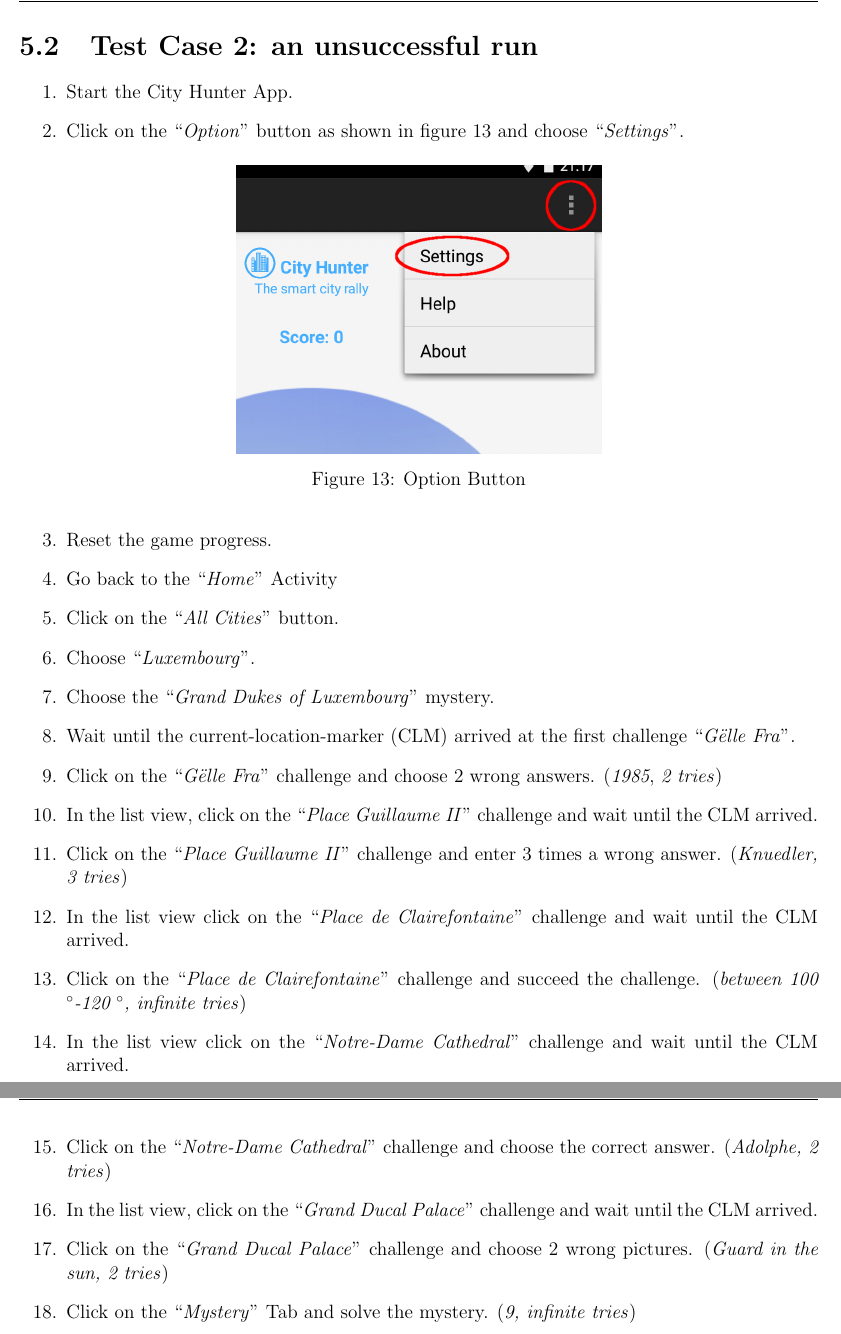
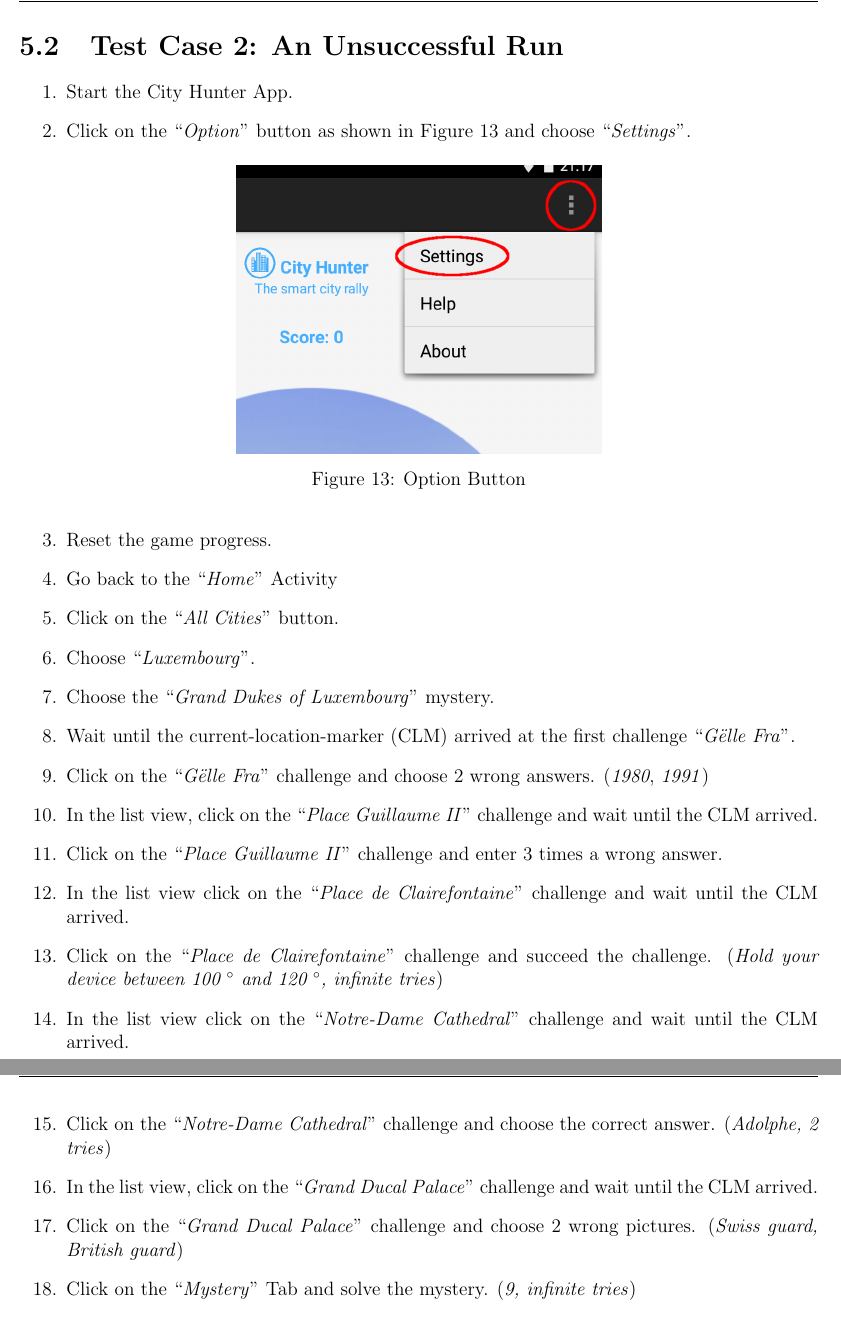
Before and after one commit to migli/CityHunter, a LaTeX thesis (Documentation/CityHunterDocumentation.tex, which reads Documentation/TestCases.tex): two parts of pages 20 and 21 of 22, joined at a grey line, cut at the place of the change. Compiled offline with pdfLaTeX.

Commit message:
Updated the capter about the test cases in our documentation

```diff
--- a/Documentation/TestCases.tex
+++ b/Documentation/TestCases.tex
@@ -44,10 +48,10 @@ After the installation of the City Hunter App the following test cases can be pe
 	\item Click on the ``\emph{Mystery}'' Tab and solve the mystery. (\emph{9, infinite tries})
 \end{enumerate}
 
-\section{Test Case 2: an unsuccessful run}
+\section{Test Case 2: An Unsuccessful Run}
 \begin{enumerate}
 	\item Start the City Hunter App.
-	\item Click on the ``\emph{Option}'' button as shown in figure~\ref{fig:optionButton} and choose ``\emph{Settings}''.
+	\item Click on the ``\emph{Option}'' button as shown in Figure~\ref{fig:optionButton} and choose ``\emph{Settings}''.
 		\begin{figure}[H]
 			\centering
 			\includegraphics[scale=0.3]{Figures/SettingsButton}
@@ -59,15 +63,15 @@ After the installation of the City Hunter App the following test cases can be pe
 	\item Click on the ``\emph{All Cities}'' button.
 	\item Choose ``\emph{Luxembourg}''.
 	\item Choose the ``\emph{Grand Dukes of Luxembourg}'' mystery.
-	\item Wait until the current-location-marker (CLM) arrived at the first challenge ``\emph{Gëlle Fra}''.
-	\item Click on the ``\emph{Gëlle Fra}'' challenge and choose 2 wrong answers. (\emph{1985}, \emph{2 tries})
+	\item Wait until the current-location-marker (CLM) arrived at the first challenge ``\emph{G\"elle Fra}''.
+	\item Click on the ``\emph{G\"elle Fra}'' challenge and choose 2 wrong answers. (\emph{1980}, \emph{1991})
 	\item In the list view, click on the ``\emph{Place Guillaume II}'' challenge and wait until the CLM arrived.
-	\item Click on the ``\emph{Place Guillaume II}'' challenge and enter 3 times a wrong answer. (\emph{Knuedler, 3 tries})
+	\item Click on the ``\emph{Place Guillaume II}'' challenge and enter 3 times a wrong answer.
 	\item In the list view click on the ``\emph{Place de Clairefontaine}'' challenge and wait until the CLM arrived.
-	\item Click on the ``\emph{Place de Clairefontaine}'' challenge and succeed the challenge. (\emph{between 100 $^{\circ}$-120 $^{\circ}$, infinite tries})
+	\item Click on the ``\emph{Place de Clairefontaine}'' challenge and succeed the challenge. (\emph{Hold your device between 100 $^{\circ}$ and 120 $^{\circ}$, infinite tries})
 	\item In the list view click on the ``\emph{Notre-Dame Cathedral}'' challenge and wait until the CLM arrived.
 	\item Click on the ``\emph{Notre-Dame Cathedral}'' challenge and choose the correct answer. (\emph{Adolphe, 2 tries})
 	\item In the list view, click on the ``\emph{Grand Ducal Palace}'' challenge and wait until the CLM arrived.
-	\item Click on the ``\emph{Grand Ducal Palace}'' challenge and choose 2 wrong pictures. (\emph{Guard in the sun, 2 tries})
+	\item Click on the ``\emph{Grand Ducal Palace}'' challenge and choose 2 wrong pictures. (\emph{Swiss guard, British guard})
 	\item Click on the ``\emph{Mystery}'' Tab and solve the mystery. (\emph{9, infinite tries})
 \end{enumerate}
```
Also changed, not shown: Documentation/TestCases.tex (22 more changed lines), 1 other file.
